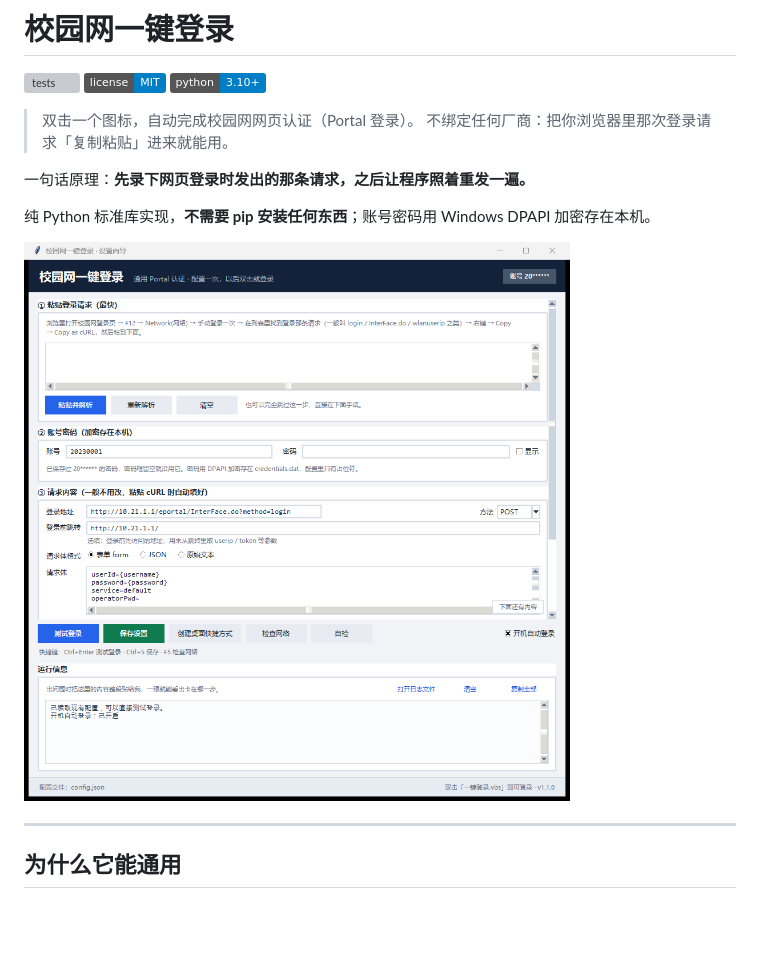
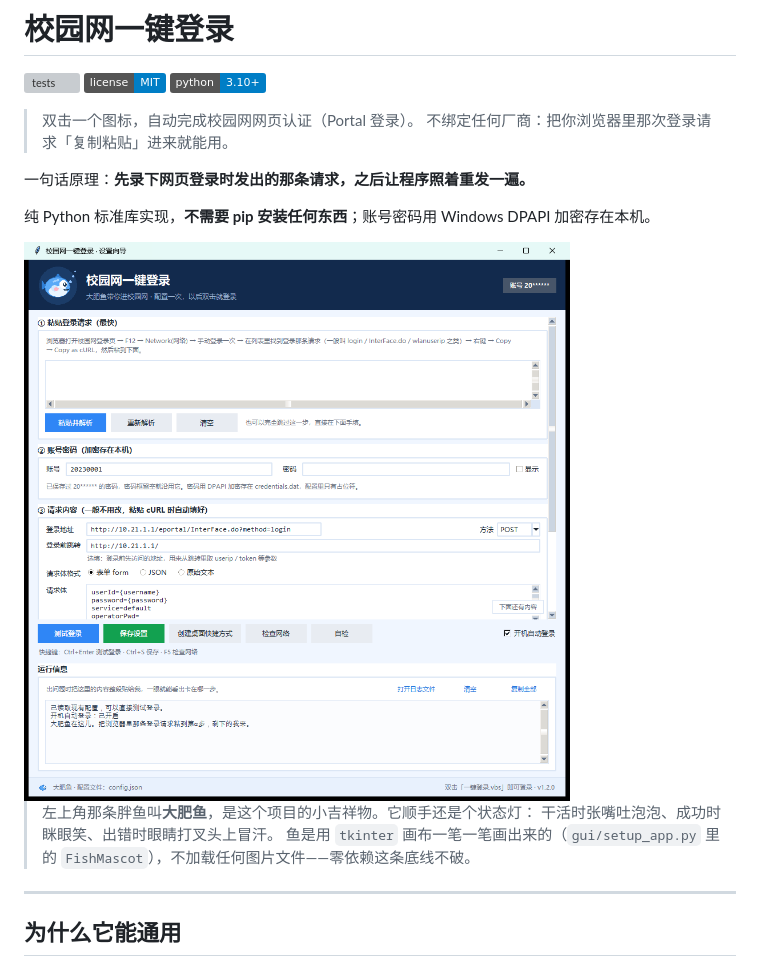
Before and after one commit to hsqyw86/campus-net-login, a Markdown page: README.md, the part around the change. Drawn GitHub-style; pictures changed too: docs/screenshot-setup.png; badges without logos; blank space fills up the shorter version; grey boxes are pictures that could not be loaded.

```diff
--- a/README.md
+++ b/README.md
@@ -12,6 +12,10 @@
 纯 Python 标准库实现，**不需要 pip 安装任何东西**；账号密码用 Windows DPAPI 加密存在本机。
 
 <img src="docs/screenshot-setup.png" width="700" alt="设置向导：粘贴一次登录请求，其余自动填好">
+
+> 左上角那条胖鱼叫**大肥鱼**，是这个项目的小吉祥物。它顺手还是个状态灯：
+> 干活时张嘴吐泡泡、成功时眯眼笑、出错时眼睛打叉头上冒汗。
+> 鱼是用 `tkinter` 画布一笔一笔画出来的（`gui/setup_app.py` 里的 `FishMascot`），不加载任何图片文件——零依赖这条底线不破。
 
 ---
 
```
Also changed, not shown: 4 other files.
